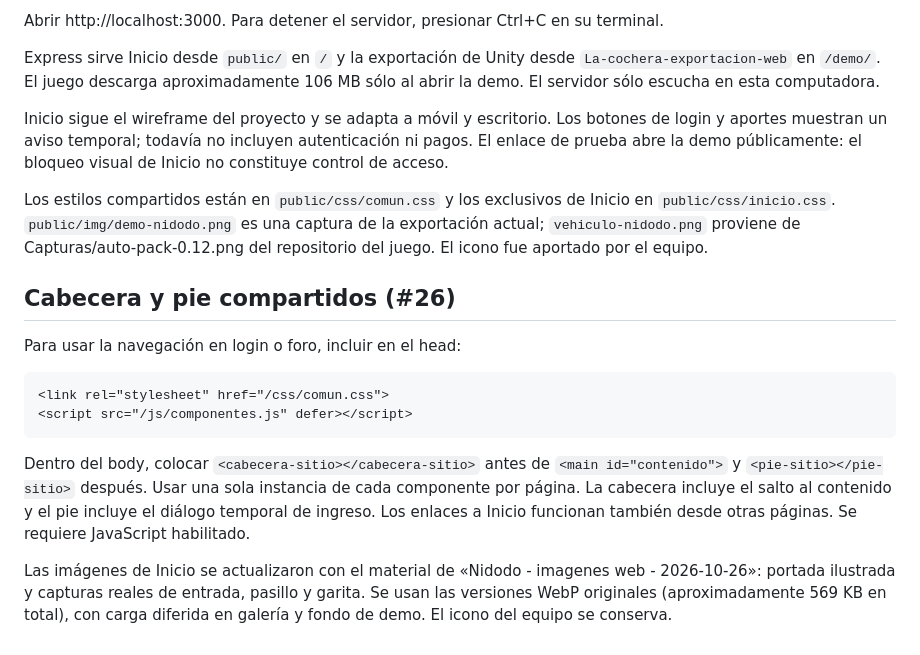
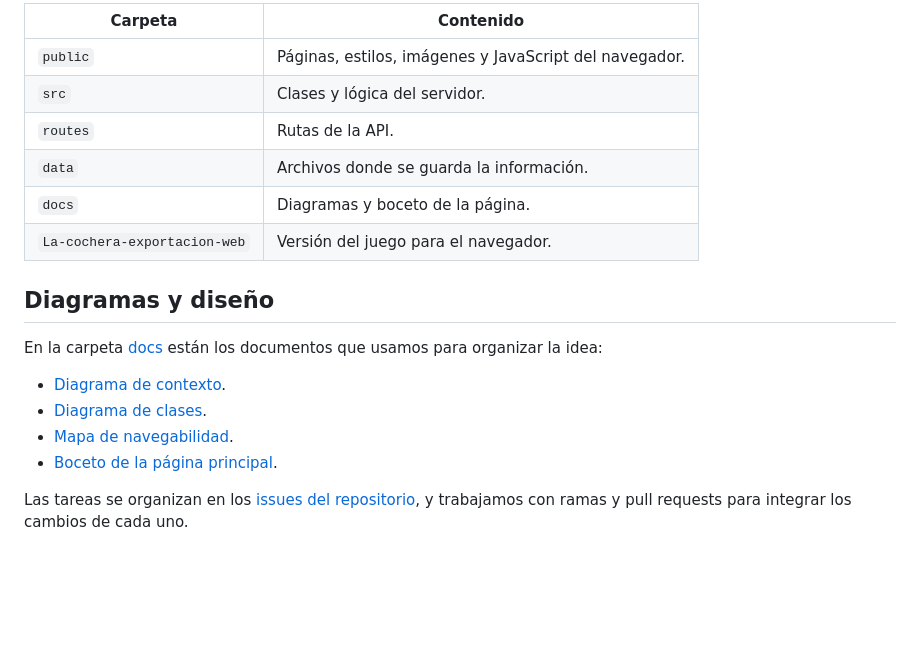
Before and after one commit to PDAW-Proyectos/pdaw-2026-proyfinal-g09, a Markdown page: README.md, the part around one of its changes. GitHub-like rendering; blank space fills up the shorter version.

````diff
--- a/README.md
+++ b/README.md
@@ -31,21 +70,20 @@ Requiere Node.js. Desde esta carpeta, instalar dependencias una vez con `npm ins
 
-Abrir http://localhost:3000. Para detener el servidor, presionar Ctrl+C en su terminal.
+| Carpeta | Contenido |
+| --- | --- |
+| `public` | Páginas, estilos, imágenes y JavaScript del navegador. |
+| `src` | Clases y lógica del servidor. |
+| `routes` | Rutas de la API. |
+| `data` | Archivos donde se guarda la información. |
+| `docs` | Diagramas y boceto de la página. |
+| `La-cochera-exportacion-web` | Versión del juego para el navegador. |
 
-Express sirve Inicio desde `public/` en `/` y la exportación de Unity desde `La-cochera-exportacion-web` en `/demo/`. El juego descarga aproximadamente 106 MB sólo al abrir la demo. El servidor sólo escucha en esta computadora.
+## Diagramas y diseño
 
-Inicio sigue el wireframe del proyecto y se adapta a móvil y escritorio. Los botones de login y aportes muestran un aviso temporal; todavía no incluyen autenticación ni pagos. El enlace de prueba abre la demo públicamente: el bloqueo visual de Inicio no constituye control de acceso.
+En la carpeta [docs](docs/) están los documentos que usamos para organizar la idea:
 
-Los estilos compartidos están en `public/css/comun.css` y los exclusivos de Inicio en `public/css/inicio.css`. `public/img/demo-nidodo.png` es una captura de la exportación actual; `vehiculo-nidodo.png` proviene de Capturas/auto-pack-0.12.png del repositorio del juego. El icono fue aportado por el equipo.
+- [Diagrama de contexto](docs/diagrama-contexto.jpeg).
+- [Diagrama de clases](docs/diagrama-clases-dominio.jpeg).
+- [Mapa de navegabilidad](docs/mapa-navegabilidad.jpeg).
+- [Boceto de la página principal](docs/wireframe-inicio.jpeg).
 
-## Cabecera y pie compartidos (#26)
-
-Para usar la navegación en login o foro, incluir en el head:
-
-```html
-<link rel="stylesheet" href="/css/comun.css">
-<script src="/js/componentes.js" defer></script>
-```
-
-Dentro del body, colocar `<cabecera-sitio></cabecera-sitio>` antes de `<main id="contenido">` y `<pie-sitio></pie-sitio>` después. Usar una sola instancia de cada componente por página. La cabecera incluye el salto al contenido y el pie incluye el diálogo temporal de ingreso. Los enlaces a Inicio funcionan también desde otras páginas. Se requiere JavaScript habilitado.
-
-Las imágenes de Inicio se actualizaron con el material de «Nidodo - imagenes web - 2026-10-26»: portada ilustrada y capturas reales de entrada, pasillo y garita. Se usan las versiones WebP originales (aproximadamente 569 KB en total), con carga diferida en galería y fondo de demo. El icono del equipo se conserva.
+Las tareas se organizan en los [issues del repositorio](https://github.com/PDAW-Proyectos/pdaw-2026-proyfinal-g09/issues), y trabajamos con ramas y pull requests para integrar los cambios de cada uno.
````
Also changed, not shown: other parts of README.md (+58 -19 lines).
